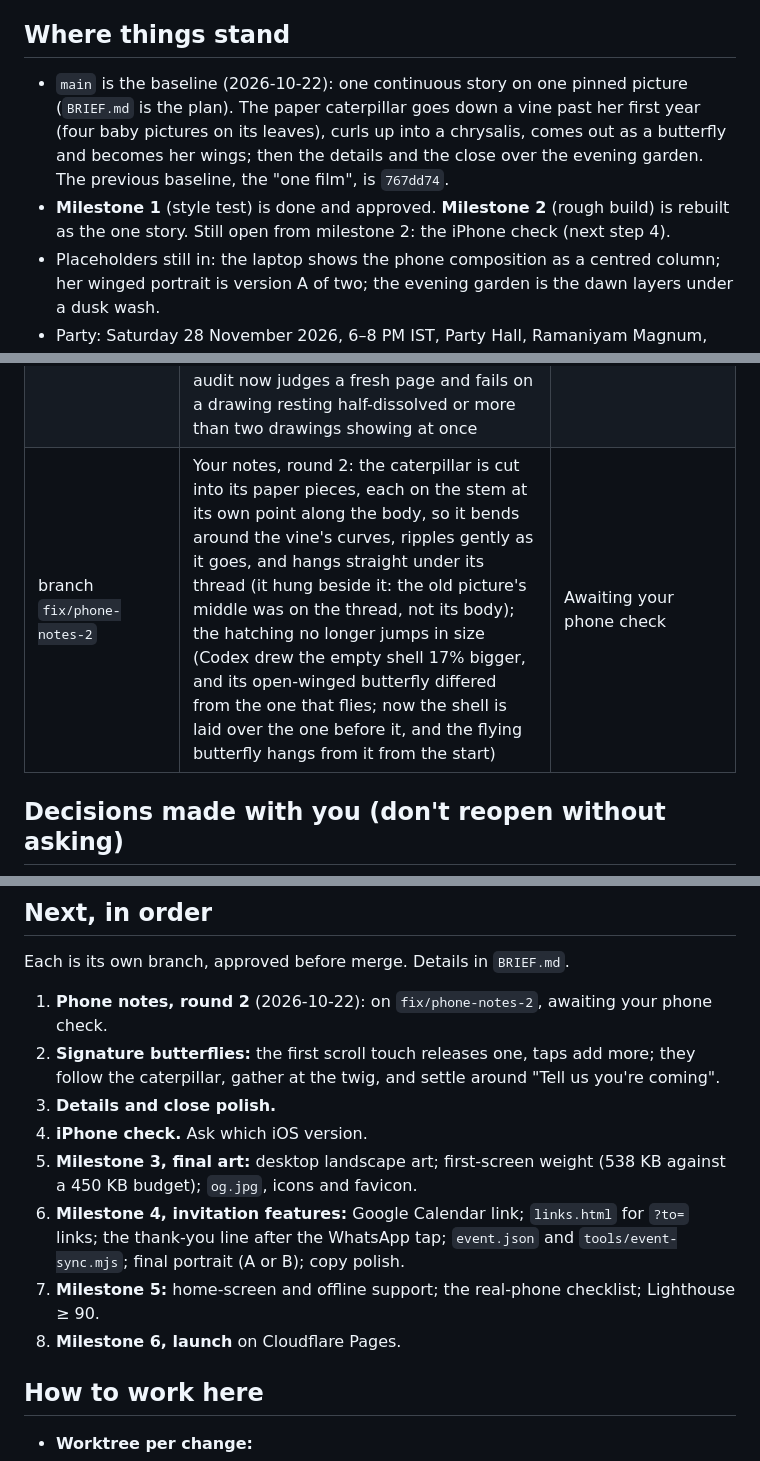
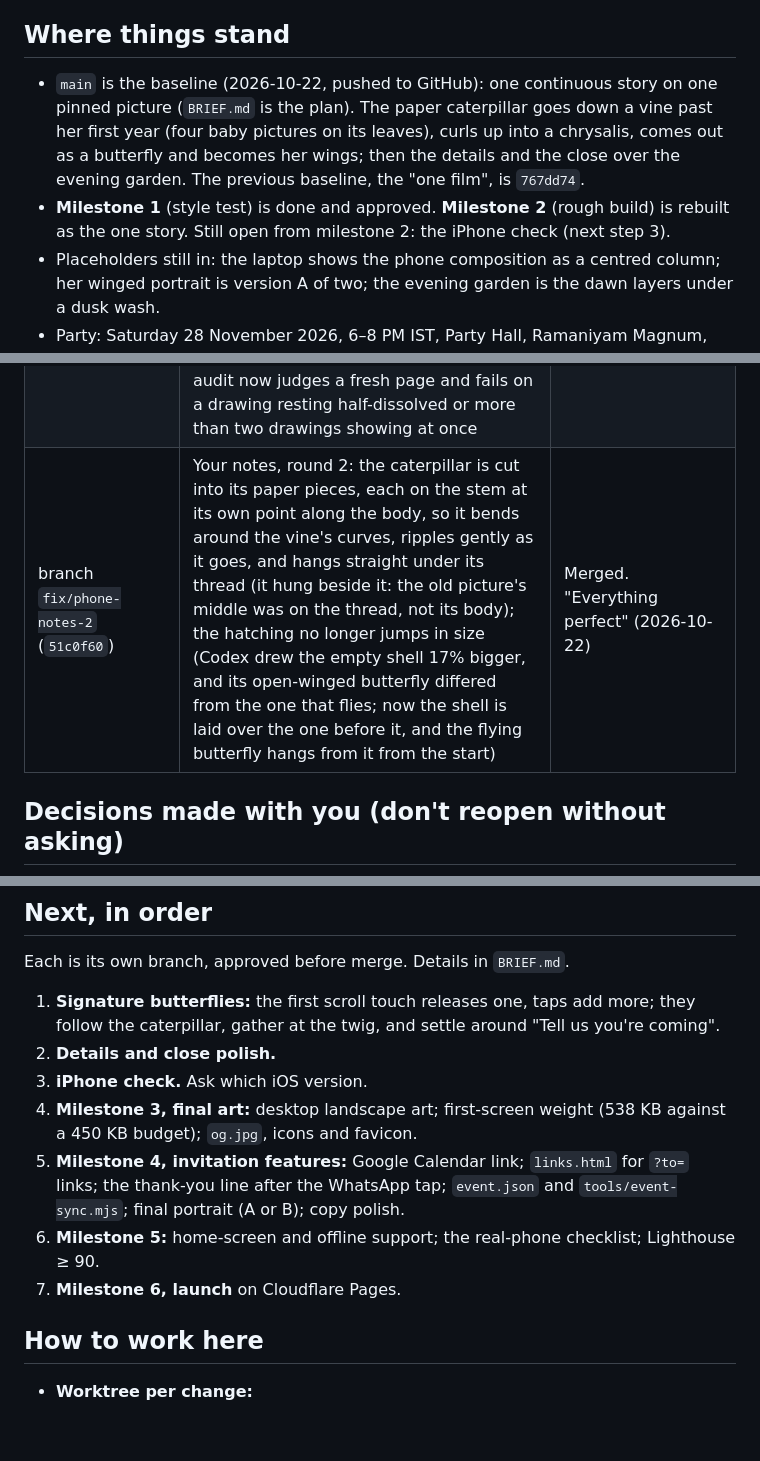
Before and after one commit to thangaram611/butterfly-bday, a Markdown page: PROGRESS.md, 3 parts joined by grey strips. Drawn GitHub-style; blank space fills up the shorter version.

Commit message:
PROGRESS: record the verdict on round 2 of the phone notes
Co-Authored-By: Claude Opus 5.5 <noreply@anthropic.com>

```diff
--- a/PROGRESS.md
+++ b/PROGRESS.md
@@ -5,8 +5,8 @@ Last updated 2026-10-22.
 
 ## Where things stand
 
-- `main` is the baseline (2026-10-22): one continuous story on one pinned picture (`BRIEF.md` is the plan). The paper caterpillar goes down a vine past her first year (four baby pictures on its leaves), curls up into a chrysalis, comes out as a butterfly and becomes her wings; then the details and the close over the evening garden. The previous baseline, the "one film", is `767dd74`.
-- **Milestone 1** (style test) is done and approved. **Milestone 2** (rough build) is rebuilt as the one story. Still open from milestone 2: the iPhone check (next step 4).
+- `main` is the baseline (2026-10-22, pushed to GitHub): one continuous story on one pinned picture (`BRIEF.md` is the plan). The paper caterpillar goes down a vine past her first year (four baby pictures on its leaves), curls up into a chrysalis, comes out as a butterfly and becomes her wings; then the details and the close over the evening garden. The previous baseline, the "one film", is `767dd74`.
+- **Milestone 1** (style test) is done and approved. **Milestone 2** (rough build) is rebuilt as the one story. Still open from milestone 2: the iPhone check (next step 3).
 - Placeholders still in: the laptop shows the phone composition as a centred column; her winged portrait is version A of two; the evening garden is the dawn layers under a dusk wash.
 - Party: Saturday 28 November 2026, 6–8 PM IST, Party Hall, Ramaniyam Magnum, Perungudi. Plan launch Nov 12–14.
 
@@ -26,7 +26,7 @@ Last updated 2026-10-22.
 | `852714d` (branch `feat/one-story`) | One story: the caterpillar's journey on one pinned picture, with stand-in art | "So far satisfied… just as I expected" (2026-10-22) |
 | branch `feat/story-art` (`50afda0`) | The stand-ins replaced: the change as nine Codex drawings played frame by frame (the caterpillar grows on its thread to their size); a baby drawing sheet and four memory pictures from it; `tools/art.py frames` | Merged. "The baby pictures are on point… the change is perfect smooth no jumps" (2026-10-22) |
 | branch `fix/phone-notes` (`63dca74`) | Your three notes: the foliage repeated with a hard line once a screen (repaired by Codex into a seamless tile) and the vine ended above the twig; a white bar under the page on Android when the address bar hides (the stage now reaches the large viewport); drawings resting half-dissolved on a slow scroll (now each dissolves in on its own clock). Found on the way: the close's drifting butterflies could make the page a little wider than a phone, so it slid sideways (they're clipped now); the layout audit now judges a fresh page and fails on a drawing resting half-dissolved or more than two drawings showing at once | Merged. "The foliage seam is gone… the white bar is gone on my android phone… mid-change settles cleanly" (2026-10-22) |
-| branch `fix/phone-notes-2` | Your notes, round 2: the caterpillar is cut into its paper pieces, each on the stem at its own point along the body, so it bends around the vine's curves, ripples gently as it goes, and hangs straight under its thread (it hung beside it: the old picture's middle was on the thread, not its body); the hatching no longer jumps in size (Codex drew the empty shell 17% bigger, and its open-winged butterfly differed from the one that flies; now the shell is laid over the one before it, and the flying butterfly hangs from it from the start) | Awaiting your phone check |
+| branch `fix/phone-notes-2` (`51c0f60`) | Your notes, round 2: the caterpillar is cut into its paper pieces, each on the stem at its own point along the body, so it bends around the vine's curves, ripples gently as it goes, and hangs straight under its thread (it hung beside it: the old picture's middle was on the thread, not its body); the hatching no longer jumps in size (Codex drew the empty shell 17% bigger, and its open-winged butterfly differed from the one that flies; now the shell is laid over the one before it, and the flying butterfly hangs from it from the start) | Merged. "Everything perfect" (2026-10-22) |
 
 ## Decisions made with you (don't reopen without asking)
 
@@ -43,14 +43,13 @@ Last updated 2026-10-22.
 
 Each is its own branch, approved before merge. Details in `BRIEF.md`.
 
-1. **Phone notes, round 2** (2026-10-22): on `fix/phone-notes-2`, awaiting your phone check.
-2. **Signature butterflies:** the first scroll touch releases one, taps add more; they follow the caterpillar, gather at the twig, and settle around "Tell us you're coming".
-3. **Details and close polish.**
-4. **iPhone check.** Ask which iOS version.
-5. **Milestone 3, final art:** desktop landscape art; first-screen weight (538 KB against a 450 KB budget); `og.jpg`, icons and favicon.
-6. **Milestone 4, invitation features:** Google Calendar link; `links.html` for `?to=` links; the thank-you line after the WhatsApp tap; `event.json` and `tools/event-sync.mjs`; final portrait (A or B); copy polish.
-7. **Milestone 5:** home-screen and offline support; the real-phone checklist; Lighthouse ≥ 90.
-8. **Milestone 6, launch** on Cloudflare Pages.
+1. **Signature butterflies:** the first scroll touch releases one, taps add more; they follow the caterpillar, gather at the twig, and settle around "Tell us you're coming".
+2. **Details and close polish.**
+3. **iPhone check.** Ask which iOS version.
+4. **Milestone 3, final art:** desktop landscape art; first-screen weight (538 KB against a 450 KB budget); `og.jpg`, icons and favicon.
+5. **Milestone 4, invitation features:** Google Calendar link; `links.html` for `?to=` links; the thank-you line after the WhatsApp tap; `event.json` and `tools/event-sync.mjs`; final portrait (A or B); copy polish.
+6. **Milestone 5:** home-screen and offline support; the real-phone checklist; Lighthouse ≥ 90.
+7. **Milestone 6, launch** on Cloudflare Pages.
 
 ## How to work here
 
```
Also changed, not shown: other parts of PROGRESS.md (+1 -1 lines).
